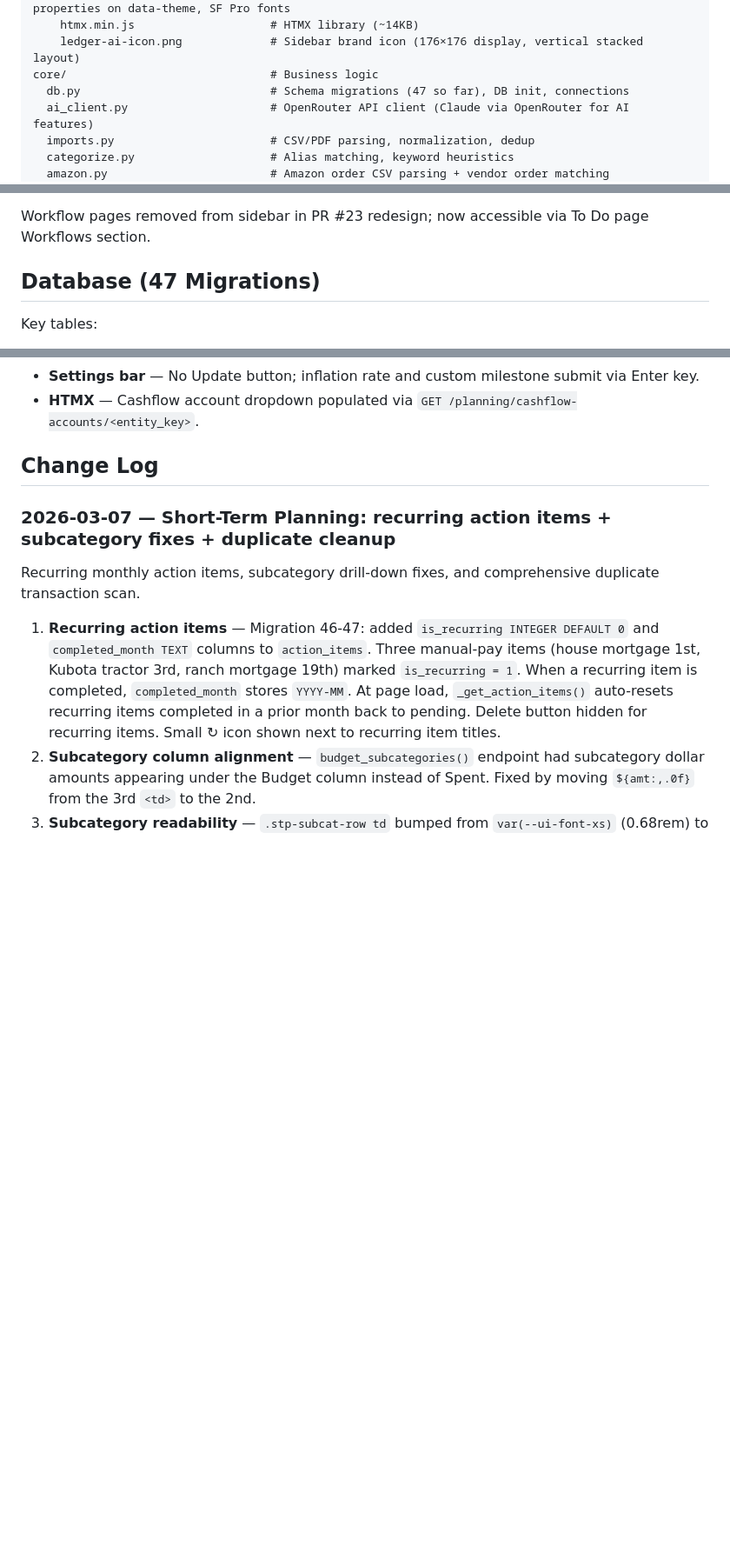
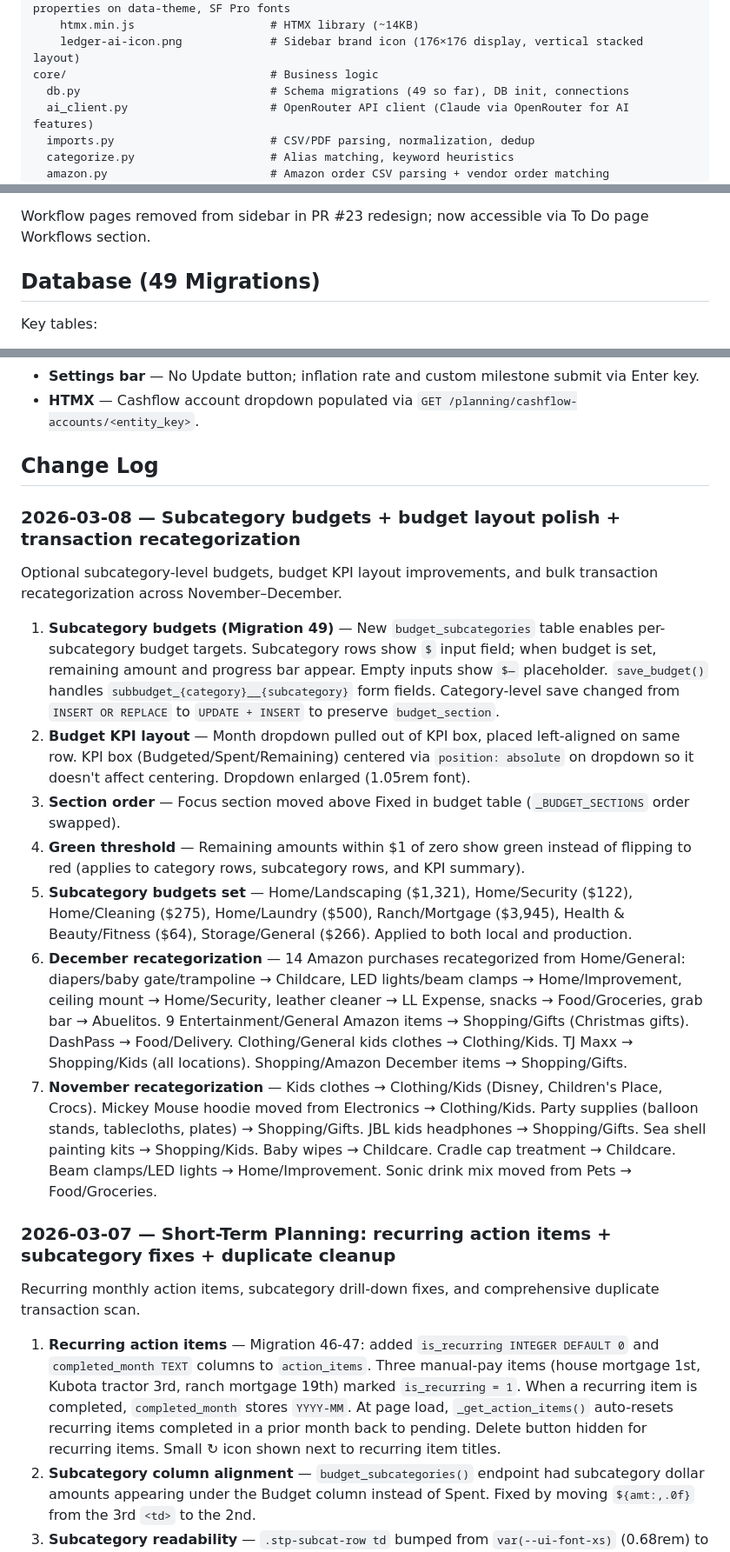
Before and after one commit to rabuffington22/expense-tracker, a Markdown page: CLAUDE.md, 3 parts joined by grey strips. Shown at 87% size. Rendered like a GitHub page; blank space fills up the shorter version.

Commit message:
Update CLAUDE.md: migration 49, subcategory budgets, layout changes, recategorizations
Co-Authored-By: Claude Opus 4.6 <noreply@anthropic.com>

```diff
--- a/CLAUDE.md
+++ b/CLAUDE.md
@@ -114,7 +114,7 @@ web/                               # Flask app (replaced old app/ Streamlit code
     htmx.min.js                    # HTMX library (~14KB)
     ledger-ai-icon.png             # Sidebar brand icon (176×176 display, vertical stacked layout)
 core/                              # Business logic
-  db.py                            # Schema migrations (47 so far), DB init, connections
+  db.py                            # Schema migrations (49 so far), DB init, connections
   ai_client.py                     # OpenRouter API client (Claude via OpenRouter for AI features)
   imports.py                       # CSV/PDF parsing, normalization, dedup
   categorize.py                    # Alias matching, keyword heuristics
@@ -165,7 +165,7 @@ Pattern used across routes:
 
 Workflow pages removed from sidebar in PR #23 redesign; now accessible via To Do page Workflows section.
 
-## Database (47 Migrations)
+## Database (49 Migrations)
 Key tables:
 - **`transactions`** -- Main ledger. PK = SHA-256(date, amount, description)[:24]. Negative amount = debit.
 - **`categories`** -- Per-entity categories. Personal: 24 categories. BFM: 29 categories. Every category has a "General" subcategory.
@@ -362,6 +364,17 @@ Long-term net worth projections at `/planning`. Settings stored in `personal.sql
 - **HTMX** — Cashflow account dropdown populated via `GET /planning/cashflow-accounts/<entity_key>`.
 
 ## Change Log
+
+### 2026-03-08 — Subcategory budgets + budget layout polish + transaction recategorization
+Optional subcategory-level budgets, budget KPI layout improvements, and bulk transaction recategorization across November–December.
+
+1. **Subcategory budgets (Migration 49)** — New `budget_subcategories` table enables per-subcategory budget targets. Subcategory rows show `$` input field; when budget is set, remaining amount and progress bar appear. Empty inputs show `$—` placeholder. `save_budget()` handles `subbudget_{category}__{subcategory}` form fields. Category-level save changed from `INSERT OR REPLACE` to `UPDATE + INSERT` to preserve `budget_section`.
+2. **Budget KPI layout** — Month dropdown pulled out of KPI box, placed left-aligned on same row. KPI box (Budgeted/Spent/Remaining) centered via `position: absolute` on dropdown so it doesn't affect centering. Dropdown enlarged (1.05rem font).
+3. **Section order** — Focus section moved above Fixed in budget table (`_BUDGET_SECTIONS` order swapped).
+4. **Green threshold** — Remaining amounts within $1 of zero show green instead of flipping to red (applies to category rows, subcategory rows, and KPI summary).
+5. **Subcategory budgets set** — Home/Landscaping ($1,321), Home/Security ($122), Home/Cleaning ($275), Home/Laundry ($500), Ranch/Mortgage ($3,945), Health & Beauty/Fitness ($64), Storage/General ($266). Applied to both local and production.
+6. **December recategorization** — 14 Amazon purchases recategorized from Home/General: diapers/baby gate/trampoline → Childcare, LED lights/beam clamps → Home/Improvement, ceiling mount → Home/Security, leather cleaner → LL Expense, snacks → Food/Groceries, grab bar → Abuelitos. 9 Entertainment/General Amazon items → Shopping/Gifts (Christmas gifts). DashPass → Food/Delivery. Clothing/General kids clothes → Clothing/Kids. TJ Maxx → Shopping/Kids (all locations). Shopping/Amazon December items → Shopping/Gifts.
+7. **November recategorization** — Kids clothes → Clothing/Kids (Disney, Children's Place, Crocs). Mickey Mouse hoodie moved from Electronics → Clothing/Kids. Party supplies (balloon stands, tablecloths, plates) → Shopping/Gifts. JBL kids headphones → Shopping/Gifts. Sea shell painting kits → Shopping/Kids. Baby wipes → Childcare. Cradle cap treatment → Childcare. Beam clamps/LED lights → Home/Improvement. Sonic drink mix moved from Pets → Food/Groceries.
 
 ### 2026-03-07 — Short-Term Planning: recurring action items + subcategory fixes + duplicate cleanup
 Recurring monthly action items, subcategory drill-down fixes, and comprehensive duplicate transaction scan.
```
Also changed, not shown: other parts of CLAUDE.md (+2 -0 lines).
